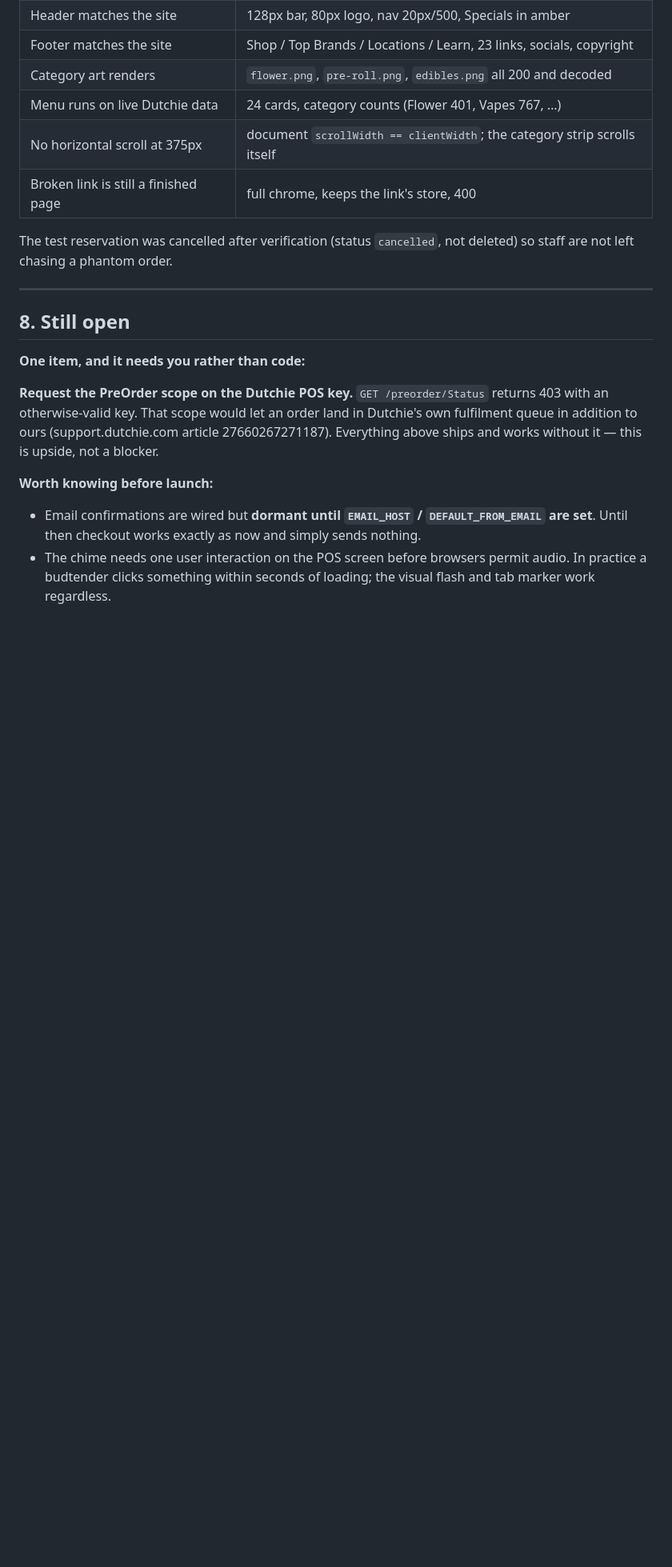
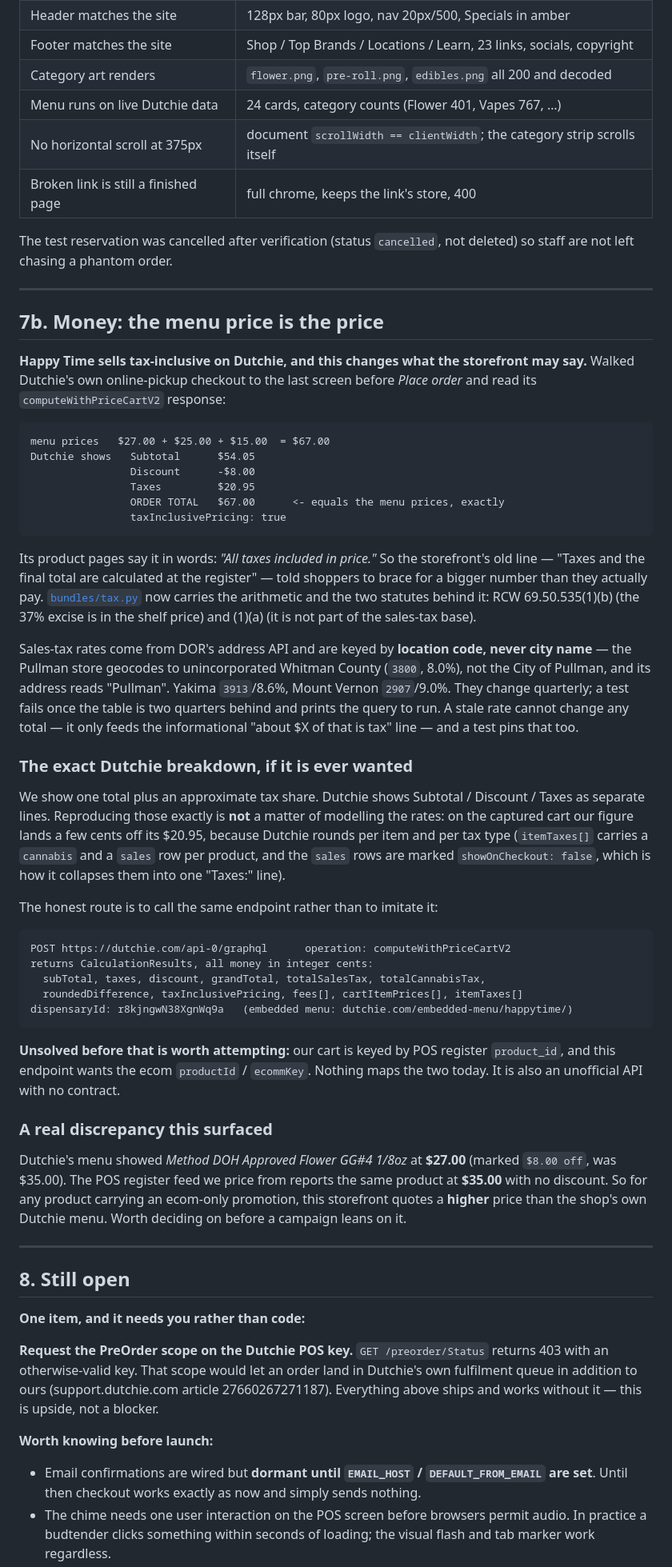
Before and after one commit to happytimecustomerexperience-droid/happytime-budtender, a Markdown page: docs/custom-order-bundles.md, the part around the change. Shown at 80% size. Rendered like a GitHub page; blank space fills up the shorter version.

Commit message:
docs: tax-inclusive pricing, and the ecom-only discount gap
Records what walking Dutchie's own pickup checkout established: the ORDER TOTAL
equals the sum of menu prices, taxInclusivePricing is true, and the old "calculated
at the register" copy was misleading.

Also names the route to the exact Subtotal/Discount/Taxes breakdown
(computeWithPriceCartV2) together with the thing that blocks it — our cart is keyed
by POS product_id and that endpoint wants the ecom productId, and nothing maps them.

And the discrepancy the capture surfaced: Dutchie's menu had a product at $27.00
with $8.00 off where the POS feed we price from says $35.00. For any ecom-only
promotion this storefront quotes ABOVE the shop's own menu.

Co-Authored-By: Claude Opus 5 <noreply@anthropic.com>

````diff
--- a/docs/custom-order-bundles.md
+++ b/docs/custom-order-bundles.md
@@ -608,6 +608,67 @@ staff are not left chasing a phantom order.
 
 ---
 
+## 7b. Money: the menu price is the price
+
+**Happy Time sells tax-inclusive on Dutchie, and this changes what the storefront may
+say.** Walked Dutchie's own online-pickup checkout to the last screen before *Place
+order* and read its `computeWithPriceCartV2` response:
+
+```
+menu prices   $27.00 + $25.00 + $15.00  = $67.00
+Dutchie shows   Subtotal      $54.05
+                Discount      -$8.00
+                Taxes         $20.95
+                ORDER TOTAL   $67.00      <- equals the menu prices, exactly
+                taxInclusivePricing: true
+```
+
+Its product pages say it in words: *"All taxes included in price."* So the storefront's
+old line — "Taxes and the final total are calculated at the register" — told shoppers to
+brace for a bigger number than they actually pay. [`bundles/tax.py`](../bundles/tax.py)
+now carries the arithmetic and the two statutes behind it: RCW 69.50.535(1)(b) (the 37%
+excise is in the shelf price) and (1)(a) (it is not part of the sales-tax base).
+
+Sales-tax rates come from DOR's address API and are keyed by **location code, never city
+name** — the Pullman store geocodes to unincorporated Whitman County (`3800`, 8.0%), not
+the City of Pullman, and its address reads "Pullman". Yakima `3913`/8.6%, Mount Vernon
+`2907`/9.0%. They change quarterly; a test fails once the table is two quarters behind
+and prints the query to run. A stale rate cannot change any total — it only feeds the
+informational "about $X of that is tax" line — and a test pins that too.
+
+### The exact Dutchie breakdown, if it is ever wanted
+
+We show one total plus an approximate tax share. Dutchie shows Subtotal / Discount /
+Taxes as separate lines. Reproducing those exactly is **not** a matter of modelling the
+rates: on the captured cart our figure lands a few cents off its $20.95, because Dutchie
+rounds per item and per tax type (`itemTaxes[]` carries a `cannabis` and a `sales` row
+per product, and the `sales` rows are marked `showOnCheckout: false`, which is how it
+collapses them into one "Taxes:" line).
+
+The honest route is to call the same endpoint rather than to imitate it:
+
+```
+POST https://dutchie.com/api-0/graphql      operation: computeWithPriceCartV2
+returns CalculationResults, all money in integer cents:
+  subTotal, taxes, discount, grandTotal, totalSalesTax, totalCannabisTax,
+  roundedDifference, taxInclusivePricing, fees[], cartItemPrices[], itemTaxes[]
+dispensaryId: r8kjngwN38XgnWq9a   (embedded menu: dutchie.com/embedded-menu/happytime/)
+```
+
+**Unsolved before that is worth attempting:** our cart is keyed by POS register
+`product_id`, and this endpoint wants the ecom `productId` / `ecommKey`. Nothing maps
+the two today. It is also an unofficial API with no contract.
+
+### A real discrepancy this surfaced
+
+Dutchie's menu showed *Method DOH Approved Flower GG#4 1/8oz* at **$27.00** (marked
+`$8.00 off`, was $35.00). The POS register feed we price from reports the same product at
+**$35.00** with no discount. So for any product carrying an ecom-only promotion, this
+storefront quotes a **higher** price than the shop's own Dutchie menu. Worth deciding on
+before a campaign leans on it.
+
+---
+
 ## 8. Still open
 
 **One item, and it needs you rather than code:**
````
